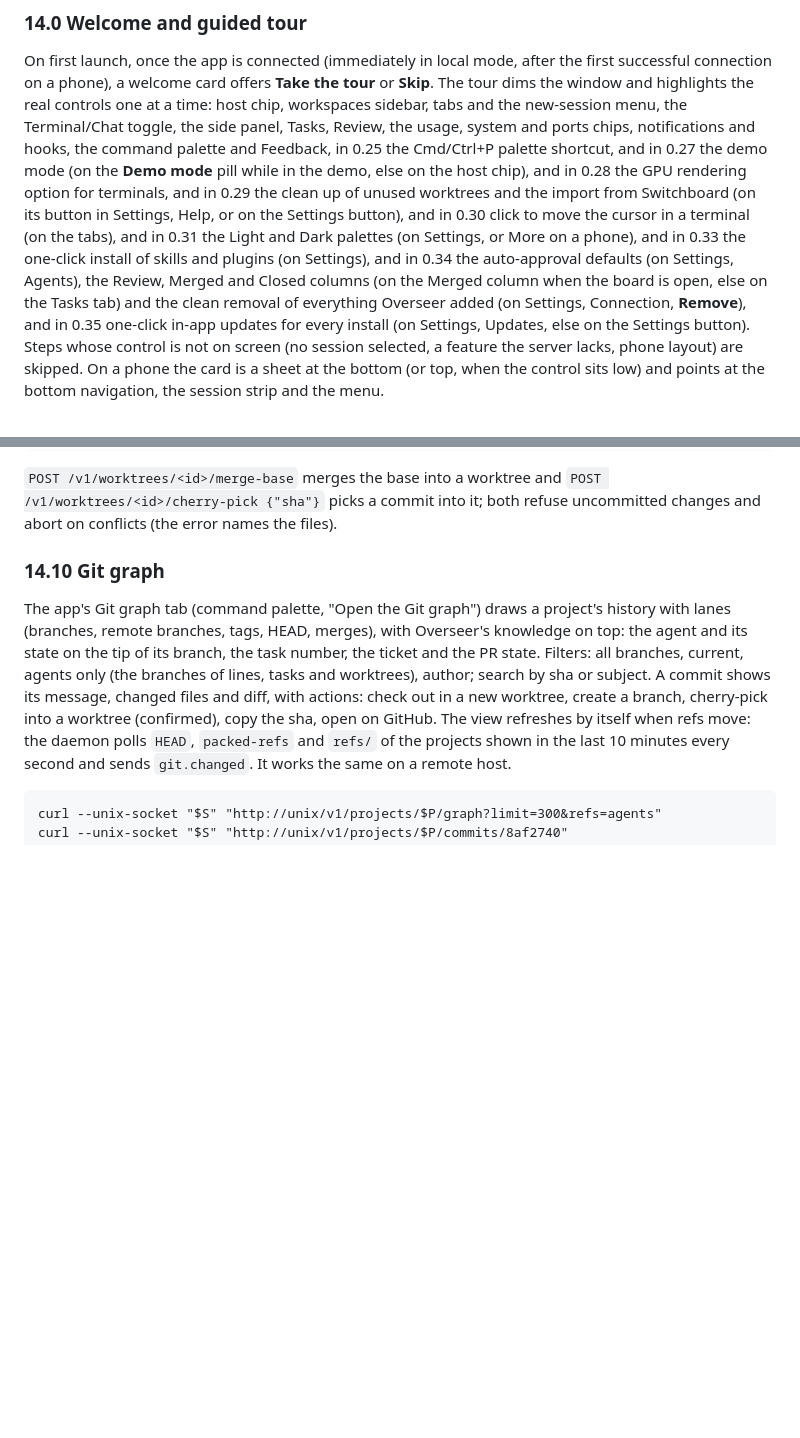
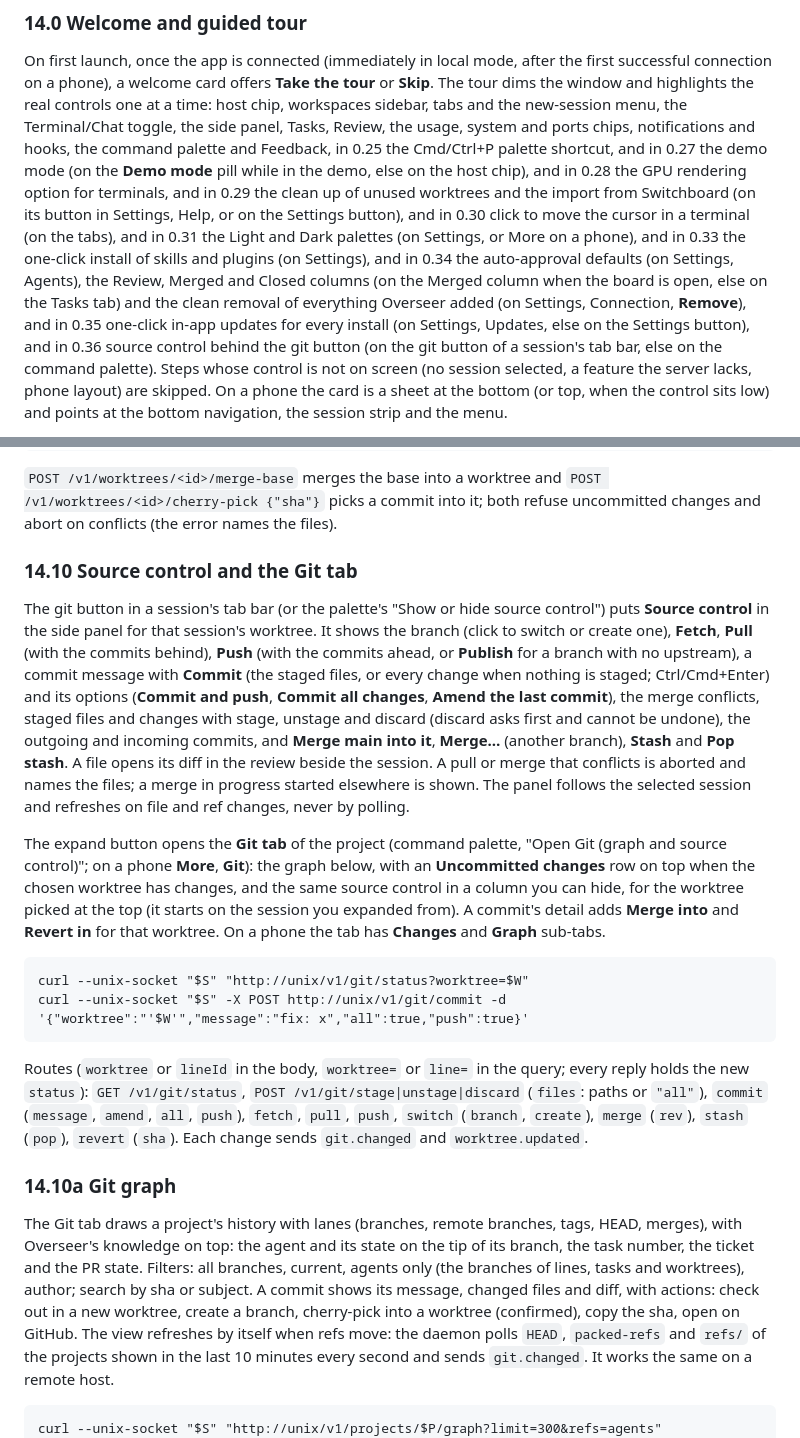
Before and after one commit to basilelt/overseer, a Markdown page: docs/user-guide.md, 2 parts joined by grey strips. Drawn GitHub-style; blank space fills up the shorter version.

````diff
--- a/docs/user-guide.md
+++ b/docs/user-guide.md
@@ -898,7 +898,7 @@ On first launch, once the app is connected (immediately in local mode, after the
 connection on a phone), a welcome card offers **Take the tour** or **Skip**. The tour dims the
 window and highlights the real controls one at a time: host chip, workspaces sidebar, tabs and the
 new-session menu, the Terminal/Chat toggle, the side panel, Tasks, Review, the usage, system and ports
-chips, notifications and hooks, the command palette and Feedback, in 0.25 the Cmd/Ctrl+P palette shortcut, and in 0.27 the demo mode (on the **Demo mode** pill while in the demo, else on the host chip), and in 0.28 the GPU rendering option for terminals, and in 0.29 the clean up of unused worktrees and the import from Switchboard (on its button in Settings, Help, or on the Settings button), and in 0.30 click to move the cursor in a terminal (on the tabs), and in 0.31 the Light and Dark palettes (on Settings, or More on a phone), and in 0.33 the one-click install of skills and plugins (on Settings), and in 0.34 the auto-approval defaults (on Settings, Agents), the Review, Merged and Closed columns (on the Merged column when the board is open, else on the Tasks tab) and the clean removal of everything Overseer added (on Settings, Connection, **Remove**), and in 0.35 one-click in-app updates for every install (on Settings, Updates, else on the Settings button). Steps whose control is not on
+chips, notifications and hooks, the command palette and Feedback, in 0.25 the Cmd/Ctrl+P palette shortcut, and in 0.27 the demo mode (on the **Demo mode** pill while in the demo, else on the host chip), and in 0.28 the GPU rendering option for terminals, and in 0.29 the clean up of unused worktrees and the import from Switchboard (on its button in Settings, Help, or on the Settings button), and in 0.30 click to move the cursor in a terminal (on the tabs), and in 0.31 the Light and Dark palettes (on Settings, or More on a phone), and in 0.33 the one-click install of skills and plugins (on Settings), and in 0.34 the auto-approval defaults (on Settings, Agents), the Review, Merged and Closed columns (on the Merged column when the board is open, else on the Tasks tab) and the clean removal of everything Overseer added (on Settings, Connection, **Remove**), and in 0.35 one-click in-app updates for every install (on Settings, Updates, else on the Settings button), and in 0.36 source control behind the git button (on the git button of a session's tab bar, else on the command palette). Steps whose control is not on
 screen (no session selected, a feature the server lacks, phone layout) are skipped. On a phone the
 card is a sheet at the bottom (or top, when the control sits low) and points at the bottom
 navigation, the session strip and the menu.
@@ -1890,9 +1890,41 @@ curl --unix-socket "$S" -X POST -d '{"dryRun":false}' "http://unix/v1/worktrees/
 `POST /v1/worktrees/<id>/cherry-pick {"sha"}` picks a commit into it; both refuse uncommitted
 changes and abort on conflicts (the error names the files).
 
-### 14.10 Git graph
-
-The app's Git graph tab (command palette, "Open the Git graph") draws a project's history with lanes (branches, remote branches, tags, HEAD,
+### 14.10 Source control and the Git tab
+
+The git button in a session's tab bar (or the palette's "Show or hide source control") puts
+**Source control** in the side panel for that session's worktree. It shows the branch (click to
+switch or create one), **Fetch**, **Pull** (with the commits behind), **Push** (with the commits
+ahead, or **Publish** for a branch with no upstream), a commit message with **Commit** (the staged
+files, or every change when nothing is staged; Ctrl/Cmd+Enter) and its options (**Commit and
+push**, **Commit all changes**, **Amend the last commit**), the merge conflicts, staged files and
+changes with stage, unstage and discard (discard asks first and cannot be undone), the outgoing and
+incoming commits, and **Merge main into it**, **Merge…** (another branch), **Stash** and **Pop
+stash**. A file opens its diff in the review beside the session. A pull or merge that conflicts is
+aborted and names the files; a merge in progress started elsewhere is shown. The panel follows the
+selected session and refreshes on file and ref changes, never by polling.
+
+The expand button opens the **Git tab** of the project (command palette, "Open Git (graph and
+source control)"; on a phone **More**, **Git**): the graph below, with an **Uncommitted changes**
+row on top when the chosen worktree has changes, and the same source control in a column you can
+hide, for the worktree picked at the top (it starts on the session you expanded from). A commit's
+detail adds **Merge into <branch>** and **Revert in <branch>** for that worktree. On a phone the tab
+has **Changes** and **Graph** sub-tabs.
+
+```
+curl --unix-socket "$S" "http://unix/v1/git/status?worktree=$W"
+curl --unix-socket "$S" -X POST http://unix/v1/git/commit -d '{"worktree":"'$W'","message":"fix: x","all":true,"push":true}'
+```
+
+Routes (`worktree` or `lineId` in the body, `worktree=` or `line=` in the query; every reply holds
+the new `status`): `GET /v1/git/status`, `POST /v1/git/stage|unstage|discard` (`files`: paths or
+`"all"`), `commit` (`message`, `amend`, `all`, `push`), `fetch`, `pull`, `push`, `switch`
+(`branch`, `create`), `merge` (`rev`), `stash` (`pop`), `revert` (`sha`). Each change sends
+`git.changed` and `worktree.updated`.
+
+### 14.10a Git graph
+
+The Git tab draws a project's history with lanes (branches, remote branches, tags, HEAD,
 merges), with Overseer's knowledge on top: the agent and its state on the tip of its branch,
 the task number, the ticket and the PR state. Filters: all branches, current, agents only (the
 branches of lines, tasks and worktrees), author; search by sha or subject. A commit shows its
````
Also changed, not shown: README.md (+7 -3 lines), docs/qa-path.md (+3 -1 lines), app/docs/screenshots/graph-dark.png, app/docs/screenshots/graph-light.png, docs/media/tour.gif, 9 other files.
